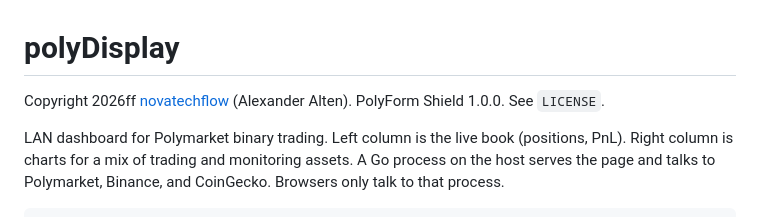
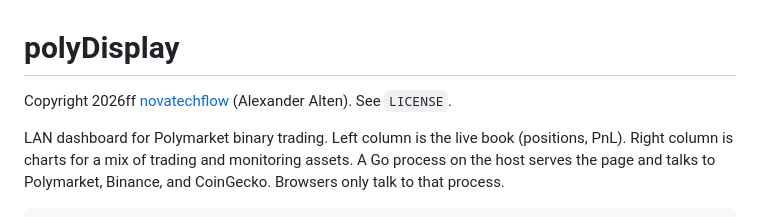
Before and after one commit to novatechflow/polyDisplay, a Markdown page: README.md, the part around the change. Drawn GitHub-style.

Commit message:
Update copyright notice in README.md
Removed version information from copyright notice.

```diff
--- a/README.md
+++ b/README.md
@@ -1,6 +1,6 @@
 # polyDisplay
 
-Copyright 2026ff [novatechflow](https://www.novatechflow.com) (Alexander Alten). PolyForm Shield 1.0.0. See `LICENSE`.
+Copyright 2026ff [novatechflow](https://www.novatechflow.com) (Alexander Alten). See `LICENSE`.
 
 LAN dashboard for Polymarket binary trading. Left column is the live book
 (positions, PnL). Right column is charts for a mix of trading and monitoring
```
